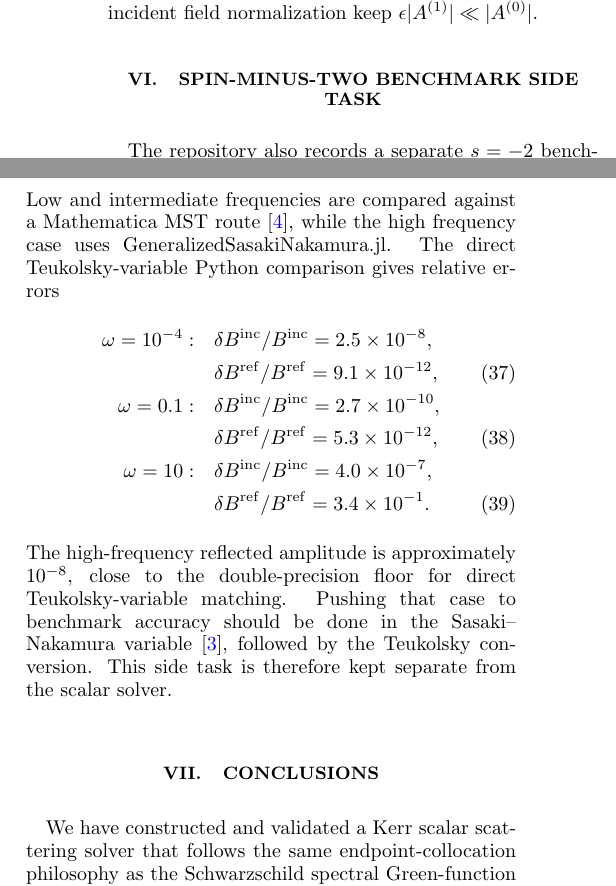
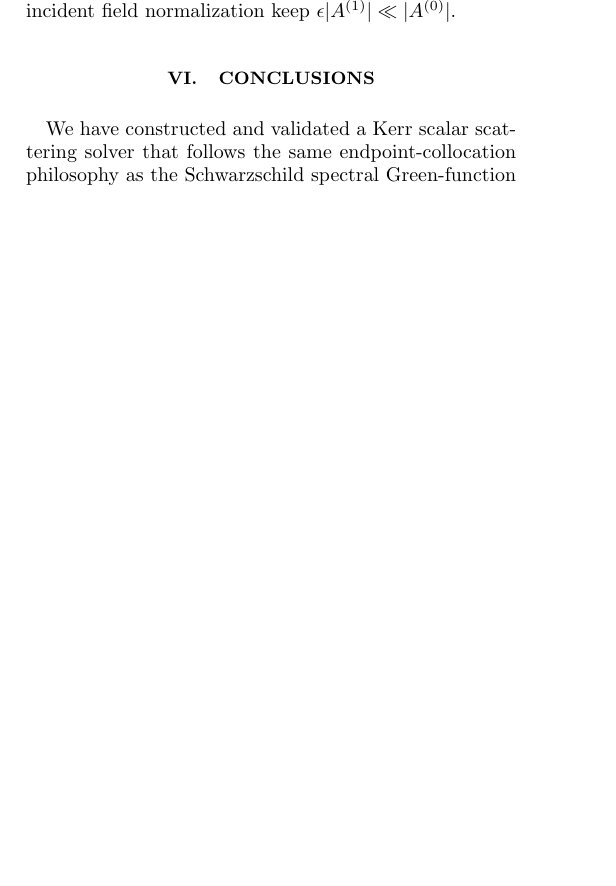
Before and after one commit to ljq2088/KerrScattering, a LaTeX paper (docs/prd/kerr_scalar_scattering_prd.tex): two parts of the columns of page 4 of 5 before the commit and part of one column of page 4 of 5 after it, the two joined at a grey line, cut at the place of the change, the shorter picture padded with empty space. Compiled offline with pdfLaTeX.

Commit message:
Remove spin-minus-two from scalar manuscripts

```diff
--- a/docs/prd/kerr_scalar_scattering_prd.tex
+++ b/docs/prd/kerr_scalar_scattering_prd.tex
@@ -432,37 +431,6 @@ interpreted perturbatively, i.e. the physical correction is
 $\epsilon A^{(1)}$ and remains small only when the self-coupling and incident
 field normalization keep $\epsilon |A^{(1)}|\ll |A^{(0)}|$.
 
-\section{Spin-minus-two benchmark side task}
-\label{sec:spinminus2}
-
-The repository also records a separate $s=-2$ benchmark task for
-$a=0.5$, $\ell=m=2$, and $\omega=10^{-4},0.1,10$.  Low and intermediate
-frequencies are compared against a Mathematica MST route~\cite{ManoSuzukiTakasugi1996},
-while the high frequency case uses GeneralizedSasakiNakamura.jl.  The direct
-Teukolsky-variable Python comparison gives relative errors
-\begin{align}
-\omega=10^{-4}:&\quad
-\delta \Bin/\Bin=2.5\times10^{-8},
-\notag\\
-&\quad
-\delta \Bref/\Bref=9.1\times10^{-12},\\
-\omega=0.1:&\quad
-\delta \Bin/\Bin=2.7\times10^{-10},
-\notag\\
-&\quad
-\delta \Bref/\Bref=5.3\times10^{-12},\\
-\omega=10:&\quad
-\delta \Bin/\Bin=4.0\times10^{-7},
-\notag\\
-&\quad
-\delta \Bref/\Bref=3.4\times10^{-1}.
-\end{align}
-The high-frequency reflected amplitude is approximately $10^{-8}$, close to
-the double-precision floor for direct Teukolsky-variable matching.  Pushing that
-case to benchmark accuracy should be done in the Sasaki--Nakamura
-variable~\cite{SasakiNakamura1982}, followed by the Teukolsky conversion.  This
-side task is therefore kept separate from the scalar solver.
-
 \section{Conclusions}
 \label{sec:conclusion}
 
```
Also changed, not shown: docs/kerr_scalar_current_work_zh.pdf (added), docs/prd/kerr_scalar_scattering_prd.pdf, docs/prd/kerr_scalar_scattering_prd.tex (14 more changed lines).
